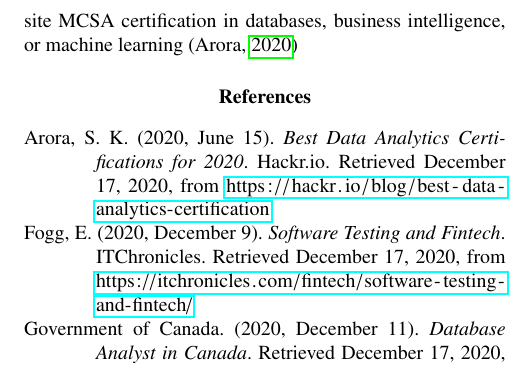
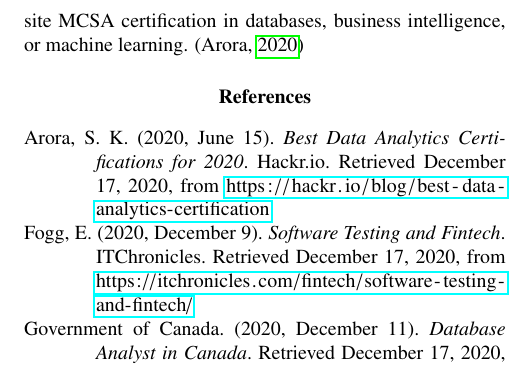
Before and after one commit to err53/ICS4U0-work, a LaTeX paper (theoretical-cs/theoretical-cs.tex): part of one column of page 2 of 2, cut so that both start at the same text. Compiled offline with pdfLaTeX.

Commit message:
fix: add a period at the very end

```diff
--- a/theoretical-cs/theoretical-cs.tex
+++ b/theoretical-cs/theoretical-cs.tex
@@ -109,7 +109,7 @@
 which requires a database proficiency exam,
 as well as a prerequisite MCSA certification in databases,
 business intelligence,
-or machine learning
+or machine learning.
 \autocite{aroraBestDataAnalytics2020}
 
 \printbibliography
```
